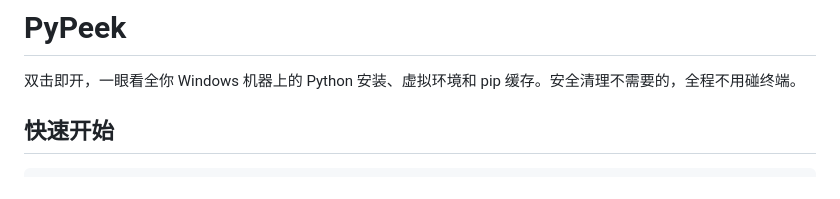
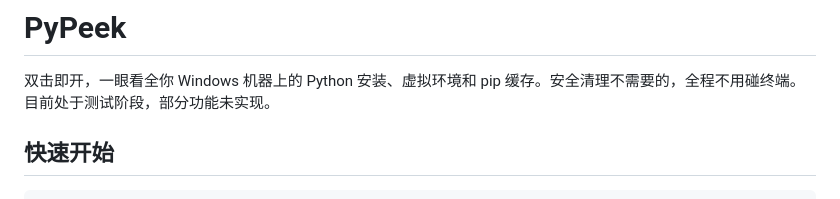
Before and after one commit to Kevin-Gao05/PyPeek, a Markdown page: README.md, the part around the change. Rendered like a GitHub page.

Commit message:
Update README with testing phase information
Added a note about the current testing phase and incomplete features.

```diff
--- a/README.md
+++ b/README.md
@@ -1,6 +1,7 @@
 # PyPeek
 
 双击即开，一眼看全你 Windows 机器上的 Python 安装、虚拟环境和 pip 缓存。安全清理不需要的，全程不用碰终端。
+目前处于测试阶段，部分功能未实现。
 
 ## 快速开始
 
```
